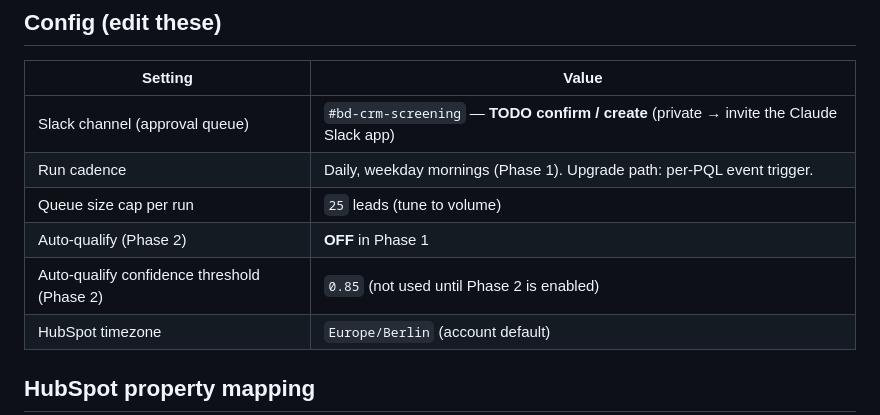
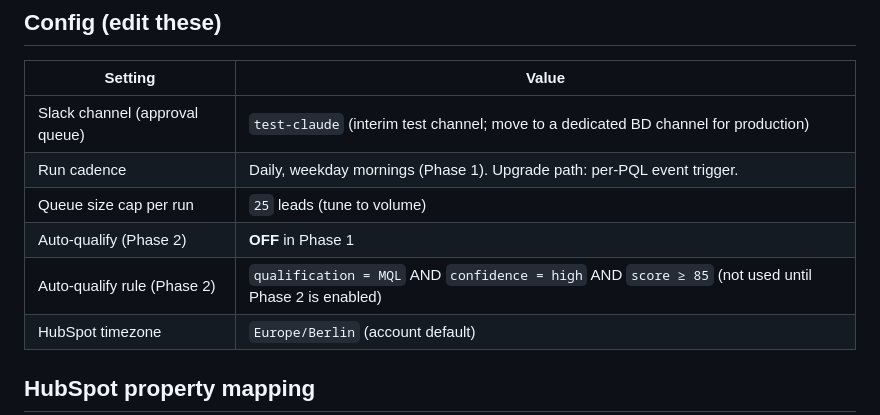
Before and after one commit to georgespires-pixel/mf-revops, a Markdown page: crm-screening.md, the part around one of its changes. GitHub-like rendering.

```diff
--- a/crm-screening.md
+++ b/crm-screening.md
@@ -41,11 +41,11 @@ HubSpot, 4 separate field updates per lead) with:
 
 | Setting | Value |
 | --- | --- |
-| Slack channel (approval queue) | `#bd-crm-screening` — **TODO confirm / create** (private → invite the Claude Slack app) |
+| Slack channel (approval queue) | `test-claude` (interim test channel; move to a dedicated BD channel for production) |
 | Run cadence | Daily, weekday mornings (Phase 1). Upgrade path: per-PQL event trigger. |
 | Queue size cap per run | `25` leads (tune to volume) |
 | Auto-qualify (Phase 2) | **OFF** in Phase 1 |
-| Auto-qualify confidence threshold (Phase 2) | `0.85` (not used until Phase 2 is enabled) |
+| Auto-qualify rule (Phase 2) | `qualification = MQL` AND `confidence = high` AND `score ≥ 85` (not used until Phase 2 is enabled) |
 | HubSpot timezone | `Europe/Berlin` (account default) |
 
 ## HubSpot property mapping
```
Also changed, not shown: other parts of crm-screening.md (+87 -17 lines).
